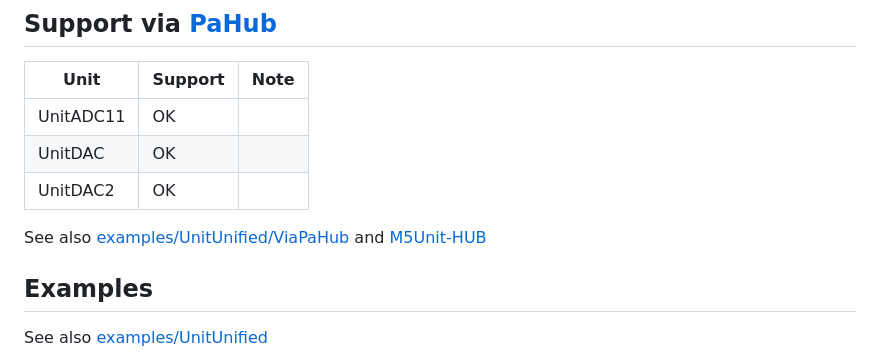
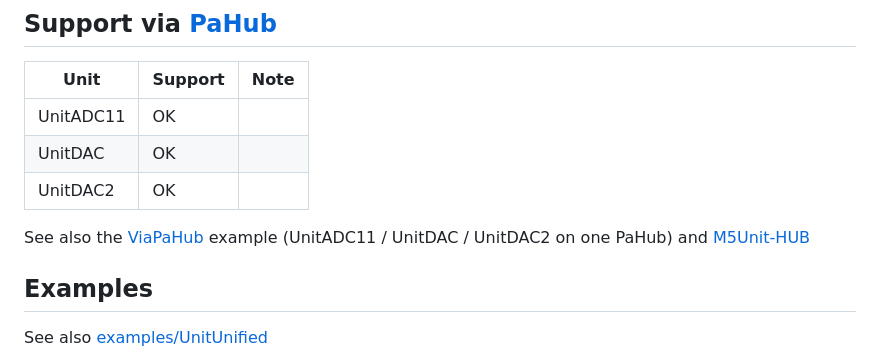
Before and after one commit to m5stack/M5Unit-ANADIG, a Markdown page: README.md, the part around the change. GitHub-like rendering.

Commit message:
Fix README hub support note

```diff
--- a/README.md
+++ b/README.md
@@ -56,7 +56,7 @@ See also examples using conventional methods here.
 |UnitDAC|OK||
 |UnitDAC2|OK||
 
-See also [examples/UnitUnified/ViaPaHub](examples/UnitUnified/ViaPaHub) and [M5Unit-HUB](https://github.com/m5stack/M5Unit-HUB)
+See also the [ViaPaHub](examples/UnitUnified/ViaPaHub) example (UnitADC11 / UnitDAC / UnitDAC2 on one PaHub) and [M5Unit-HUB](https://github.com/m5stack/M5Unit-HUB)
 
 ## Examples
 See also [examples/UnitUnified](examples/UnitUnified)
```
